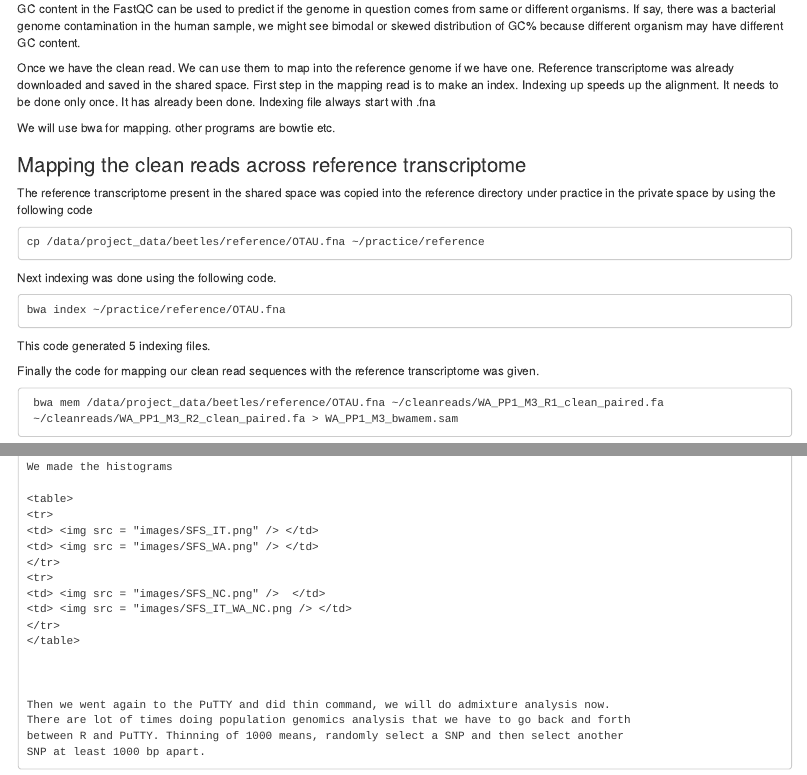
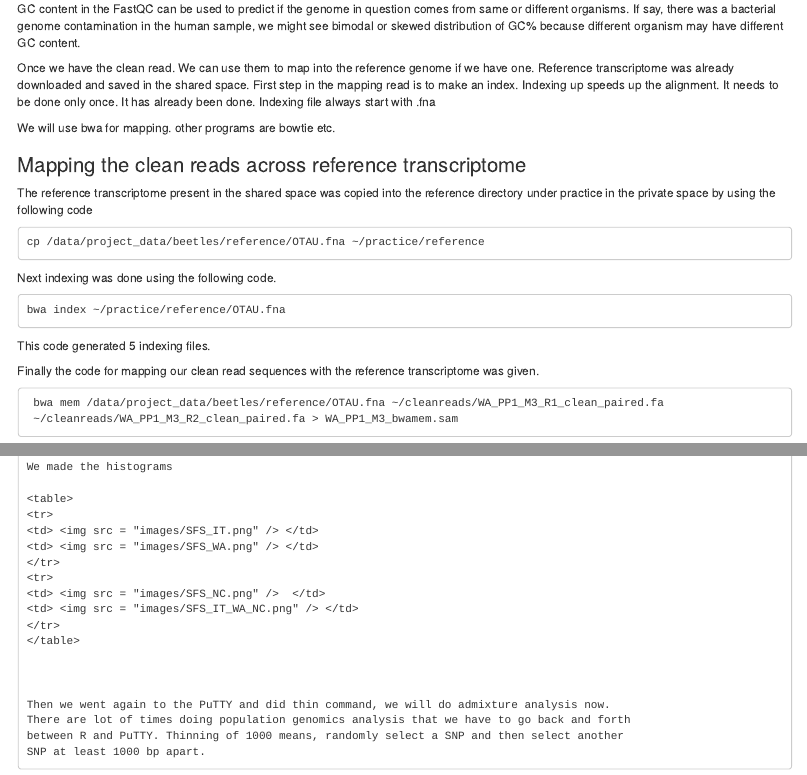
Before and after one commit to Surajuvm/Ecological_Genomics_Notebook, an R Markdown document (Template_online_notebook.Rmd): the page in a window 1100 px wide, from 4520 px down, and a second part further down, joined at a grey line. Rendered offline with R 4.5, knitr and Pandoc, with nearby package versions; the code chunks are not run, so their results and figures are left out.

Commit message:
minor changes

```diff
--- a/Template_online_notebook.Rmd
+++ b/Template_online_notebook.Rmd
@@ -1714,7 +1714,7 @@ We made the histograms
 </tr>
 <tr>
 <td> <img src = "images/SFS_NC.png" />  </td>
-<td> <img src = "images/SFS_IT_WA_NC.png /> </td>
+<td> <img src = "images/SFS_IT_WA_NC.png" /> </td>
 </tr>
 </table>
 
```
